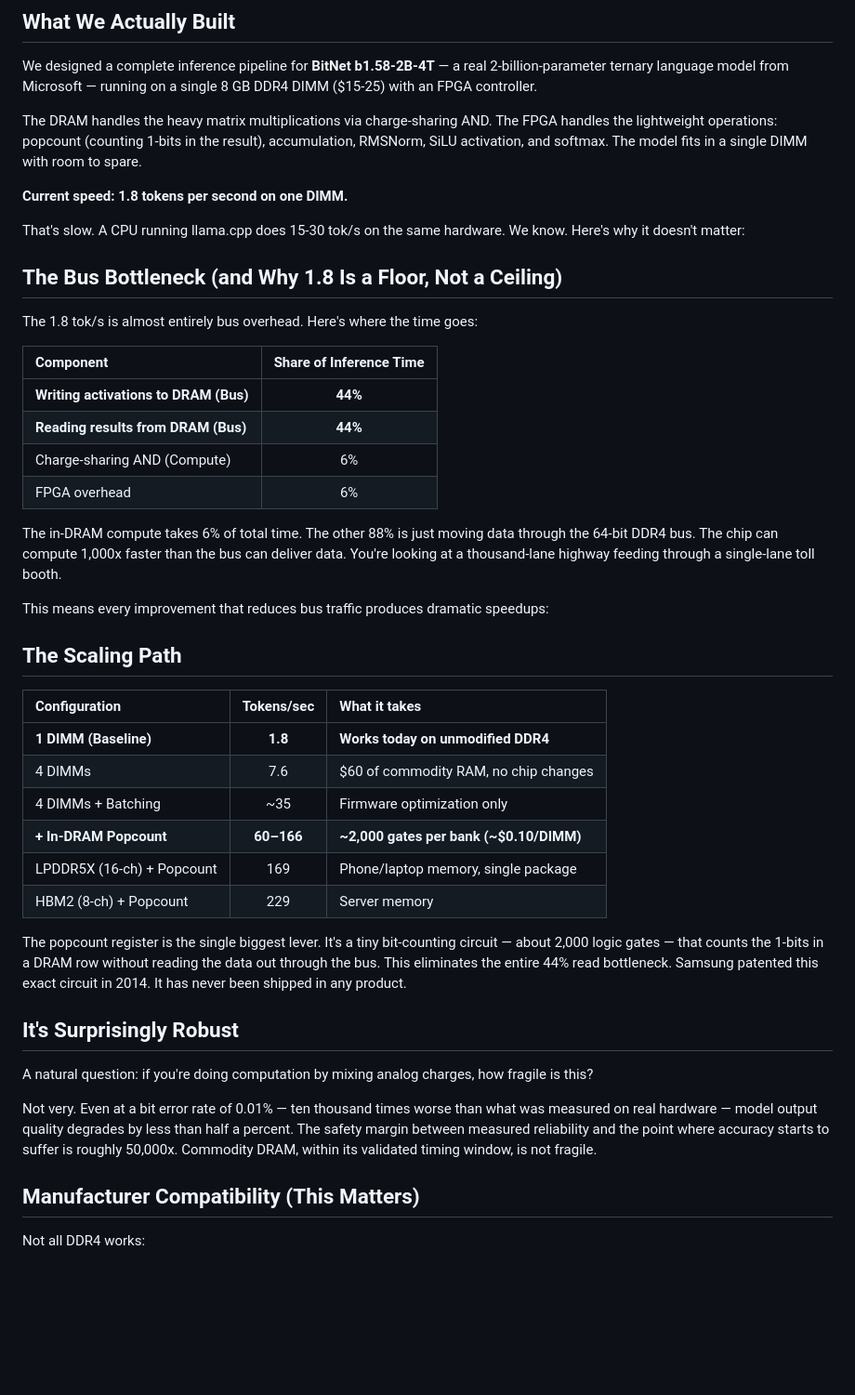
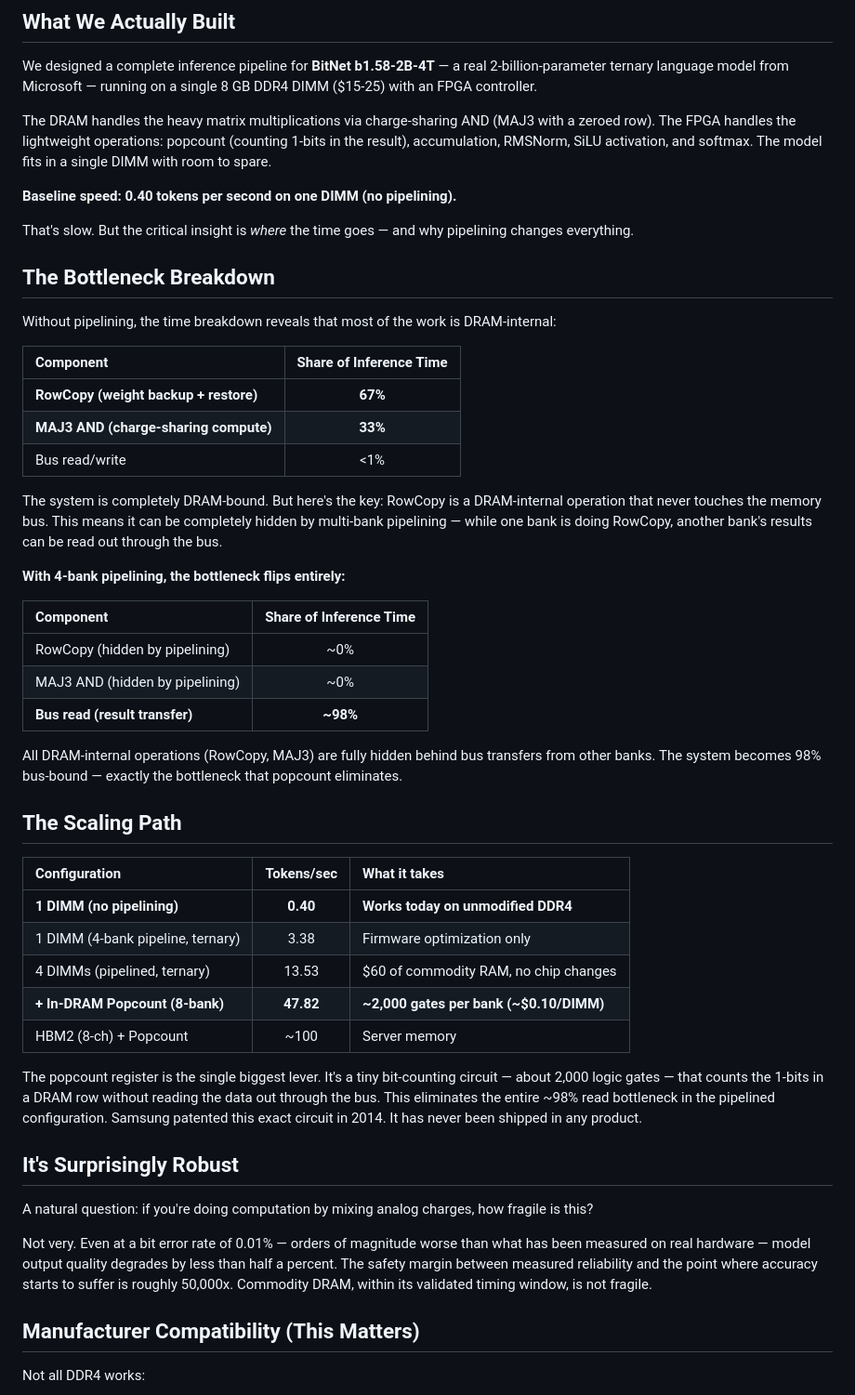
Before and after one commit to pcdeni/CaSA, a Markdown page: README.md, the part around one of its changes. Shown at 93% size. Drawn GitHub-style; blank space fills up the shorter version.

```diff
--- a/README.md
+++ b/README.md
@@ -56,45 +61,51 @@ This couldn't have been done two years ago. Microsoft published BitNet b1.58 —
 
 We designed a complete inference pipeline for **BitNet b1.58-2B-4T** — a real 2-billion-parameter ternary language model from Microsoft — running on a single 8 GB DDR4 DIMM ($15-25) with an FPGA controller.
 
-The DRAM handles the heavy matrix multiplications via charge-sharing AND. The FPGA handles the lightweight operations: popcount (counting 1-bits in the result), accumulation, RMSNorm, SiLU activation, and softmax. The model fits in a single DIMM with room to spare.
+The DRAM handles the heavy matrix multiplications via charge-sharing AND (MAJ3 with a zeroed row). The FPGA handles the lightweight operations: popcount (counting 1-bits in the result), accumulation, RMSNorm, SiLU activation, and softmax. The model fits in a single DIMM with room to spare.
 
-**Current speed: 1.8 tokens per second on one DIMM.**
+**Baseline speed: 0.40 tokens per second on one DIMM (no pipelining).**
 
-That's slow. A CPU running llama.cpp does 15-30 tok/s on the same hardware. We know. Here's why it doesn't matter:
+That's slow. But the critical insight is *where* the time goes — and why pipelining changes everything.
 
-## The Bus Bottleneck (and Why 1.8 Is a Floor, Not a Ceiling)
+## The Bottleneck Breakdown
 
-The 1.8 tok/s is almost entirely bus overhead. Here's where the time goes:
+Without pipelining, the time breakdown reveals that most of the work is DRAM-internal:
 
 | Component                              | Share of Inference Time |
 | :------------------------------------- | :---------------------: |
-| **Writing activations to DRAM (Bus)**  |         **44%**         |
-| **Reading results from DRAM (Bus)**    |         **44%**         |
-| Charge-sharing AND (Compute)           |           6%            |
-| FPGA overhead                          |           6%            |
+| **RowCopy (weight backup + restore)**  |         **67%**         |
+| **MAJ3 AND (charge-sharing compute)**  |         **33%**         |
+| Bus read/write                         |          <1%            |
 
-The in-DRAM compute takes 6% of total time. The other 88% is just moving data through the 64-bit DDR4 bus. The chip can compute 1,000x faster than the bus can deliver data. You're looking at a thousand-lane highway feeding through a single-lane toll booth.
+The system is completely DRAM-bound. But here's the key: RowCopy is a DRAM-internal operation that never touches the memory bus. This means it can be completely hidden by multi-bank pipelining — while one bank is doing RowCopy, another bank's results can be read out through the bus.
 
-This means every improvement that reduces bus traffic produces dramatic speedups:
+**With 4-bank pipelining, the bottleneck flips entirely:**
+
+| Component                              | Share of Inference Time |
+| :------------------------------------- | :---------------------: |
+| RowCopy (hidden by pipelining)         |          ~0%            |
+| MAJ3 AND (hidden by pipelining)        |          ~0%            |
+| **Bus read (result transfer)**         |        **~98%**         |
+
+All DRAM-internal operations (RowCopy, MAJ3) are fully hidden behind bus transfers from other banks. The system becomes 98% bus-bound — exactly the bottleneck that popcount eliminates.
 
 ## The Scaling Path
 
 | Configuration                          | Tokens/sec  | What it takes                            |
 | :------------------------------------- | :---------: | :--------------------------------------- |
-| **1 DIMM (Baseline)**                  |   **1.8**   | **Works today on unmodified DDR4**       |
-| 4 DIMMs                               |     7.6     | $60 of commodity RAM, no chip changes    |
-| 4 DIMMs + Batching                    |     ~35     | Firmware optimization only               |
-| **+ In-DRAM Popcount**                 | **60–166**  | **~2,000 gates per bank (~$0.10/DIMM)**  |
-| LPDDR5X (16-ch) + Popcount            |     169     | Phone/laptop memory, single package      |
-| HBM2 (8-ch) + Popcount                |     229     | Server memory                            |
+| **1 DIMM (no pipelining)**             |  **0.40**   | **Works today on unmodified DDR4**       |
+| 1 DIMM (4-bank pipeline, ternary)      |    3.38     | Firmware optimization only               |
+| 4 DIMMs (pipelined, ternary)           |   13.53     | $60 of commodity RAM, no chip changes    |
+| **+ In-DRAM Popcount (8-bank)**        | **47.82**   | **~2,000 gates per bank (~$0.10/DIMM)**  |
+| HBM2 (8-ch) + Popcount                |    ~100     | Server memory                            |
 
-The popcount register is the single biggest lever. It's a tiny bit-counting circuit — about 2,000 logic gates — that counts the 1-bits in a DRAM row without reading the data out through the bus. This eliminates the entire 44% read bottleneck. Samsung patented this exact circuit in 2014. It has never been shipped in any product.
+The popcount register is the single biggest lever. It's a tiny bit-counting circuit — about 2,000 logic gates — that counts the 1-bits in a DRAM row without reading the data out through the bus. This eliminates the entire ~98% read bottleneck in the pipelined configuration. Samsung patented this exact circuit in 2014. It has never been shipped in any product.
 
 ## It's Surprisingly Robust
 
 A natural question: if you're doing computation by mixing analog charges, how fragile is this?
 
-Not very. Even at a bit error rate of 0.01% — ten thousand times worse than what was measured on real hardware — model output quality degrades by less than half a percent. The safety margin between measured reliability and the point where accuracy starts to suffer is roughly 50,000x. Commodity DRAM, within its validated timing window, is not fragile.
+Not very. Even at a bit error rate of 0.01% — orders of magnitude worse than what has been measured on real hardware — model output quality degrades by less than half a percent. The safety margin between measured reliability and the point where accuracy starts to suffer is roughly 50,000x. Commodity DRAM, within its validated timing window, is not fragile.
 
 ## Manufacturer Compatibility (This Matters)
 
```
Also changed, not shown: other parts of README.md (+28 -25 lines).
